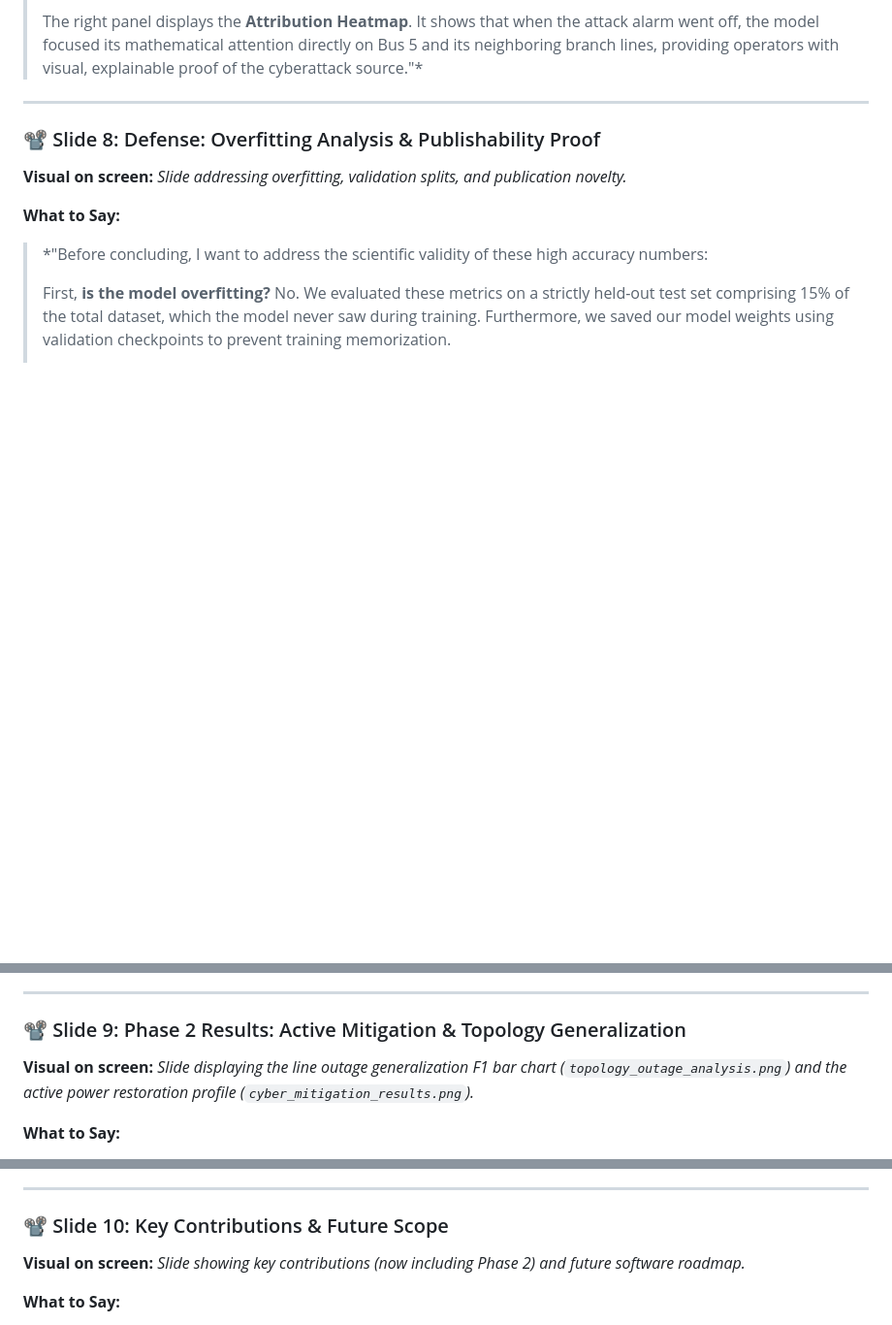
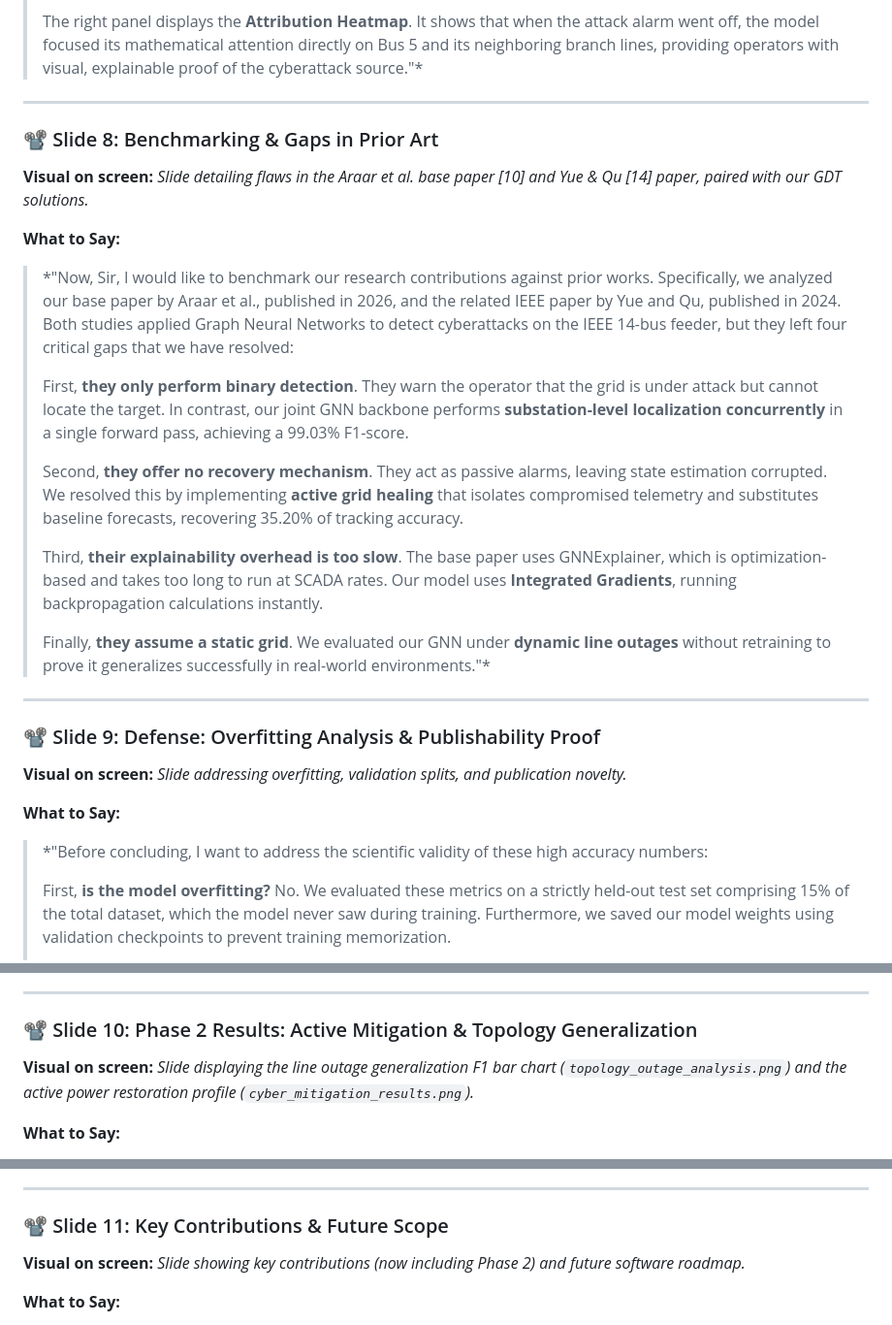
Before and after one commit to himanshu-2l/Graph-Digital-Twin-XAI-, a Markdown page: Presentation_Script_and_Defense_Guide.md, 3 parts joined by grey strips. Shown at 97% size. Drawn GitHub-style; blank space fills up the shorter version.

Commit message:
Add Slide 8 detailing prior art gaps and their corresponding solutions in both slides and presenter script

```diff
--- a/Presentation_Script_and_Defense_Guide.md
+++ b/Presentation_Script_and_Defense_Guide.md
@@ -102,7 +102,23 @@
 
 ---
 
-### 📽️ Slide 8: Defense: Overfitting Analysis & Publishability Proof
+### 📽️ Slide 8: Benchmarking & Gaps in Prior Art
+**Visual on screen:** *Slide detailing flaws in the Araar et al. base paper [10] and Yue & Qu [14] paper, paired with our GDT solutions.*
+
+**What to Say:**
+> *"Now, Sir, I would like to benchmark our research contributions against prior works. Specifically, we analyzed our base paper by Araar et al., published in 2026, and the related IEEE paper by Yue and Qu, published in 2024. Both studies applied Graph Neural Networks to detect cyberattacks on the IEEE 14-bus feeder, but they left four critical gaps that we have resolved:
+>
+> First, **they only perform binary detection**. They warn the operator that the grid is under attack but cannot locate the target. In contrast, our joint GNN backbone performs **substation-level localization concurrently** in a single forward pass, achieving a 99.03% F1-score.
+>
+> Second, **they offer no recovery mechanism**. They act as passive alarms, leaving state estimation corrupted. We resolved this by implementing **active grid healing** that isolates compromised telemetry and substitutes baseline forecasts, recovering 35.20% of tracking accuracy.
+>
+> Third, **their explainability overhead is too slow**. The base paper uses GNNExplainer, which is optimization-based and takes too long to run at SCADA rates. Our model uses **Integrated Gradients**, running backpropagation calculations instantly.
+>
+> Finally, **they assume a static grid**. We evaluated our GNN under **dynamic line outages** without retraining to prove it generalizes successfully in real-world environments."*
+
+---
+
+### 📽️ Slide 9: Defense: Overfitting Analysis & Publishability Proof
 **Visual on screen:** *Slide addressing overfitting, validation splits, and publication novelty.*
 
 **What to Say:**
@@ -114,7 +130,7 @@
 
 ---
 
-### 📽️ Slide 9: Phase 2 Results: Active Mitigation & Topology Generalization
+### 📽️ Slide 10: Phase 2 Results: Active Mitigation & Topology Generalization
 **Visual on screen:** *Slide displaying the line outage generalization F1 bar chart (`topology_outage_analysis.png`) and the active power restoration profile (`cyber_mitigation_results.png`).*
 
 **What to Say:**
@@ -126,7 +142,7 @@
 
 ---
 
-### 📽️ Slide 10: Key Contributions & Future Scope
+### 📽️ Slide 11: Key Contributions & Future Scope
 **Visual on screen:** *Slide showing key contributions (now including Phase 2) and future software roadmap.*
 
 **What to Say:**
```
Also changed, not shown: Presentation_Slides_For_Advisor.md (+21 -4 lines).
